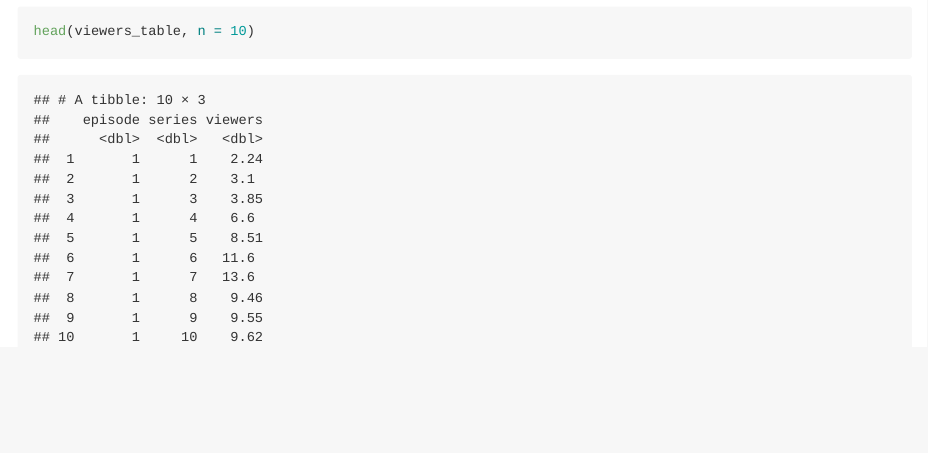
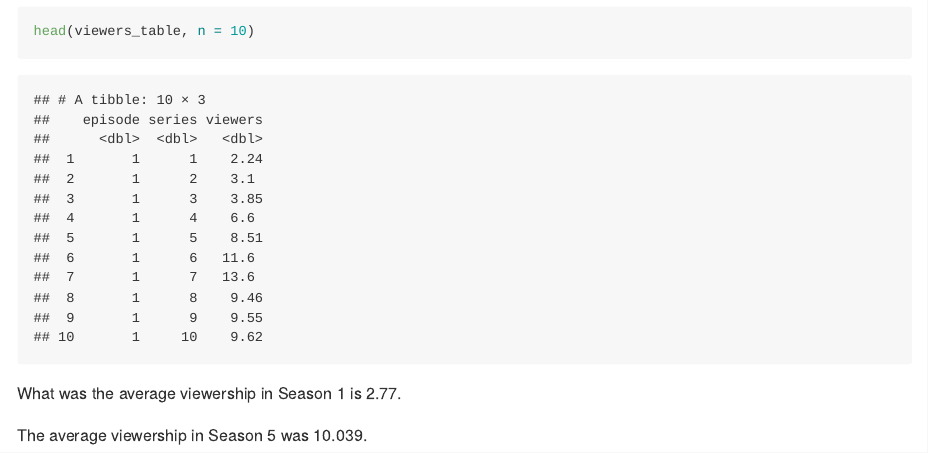
Before and after one commit to shayneestill/p8105_hw2_ske2118, an R Markdown document (p8105_hw2_ske2118.Rmd): the page in a window 1100 px wide, from 7310 px down. Rendered offline with R 4.5, knitr and Pandoc, with nearby package versions; long lines of code are wrapped; column names are cleaned by a stand-in for the janitor package.

Commit message:
average viewership

````diff
--- a/p8105_hw2_ske2118.Rmd
+++ b/p8105_hw2_ske2118.Rmd
@@ -263,3 +263,20 @@ viewers_table <- viewers_df |>
 ```{r}
 head(viewers_table, n = 10)
 ```
+
+
+```{r viewers, include = FALSE}
+viewership_season1 = viewers_table |>
+  filter(series == 1)
+
+summary(viewership_season1)
+
+viewership_season5 = viewers_table |>
+  filter(series == 5)
+
+summary(viewership_season5)
+```
+
+What was the average viewership in Season 1 is 2.77.
+
+The average viewership in Season 5 was 10.039.
````
Also changed, not shown: p8105_hw2_ske2118.md.
